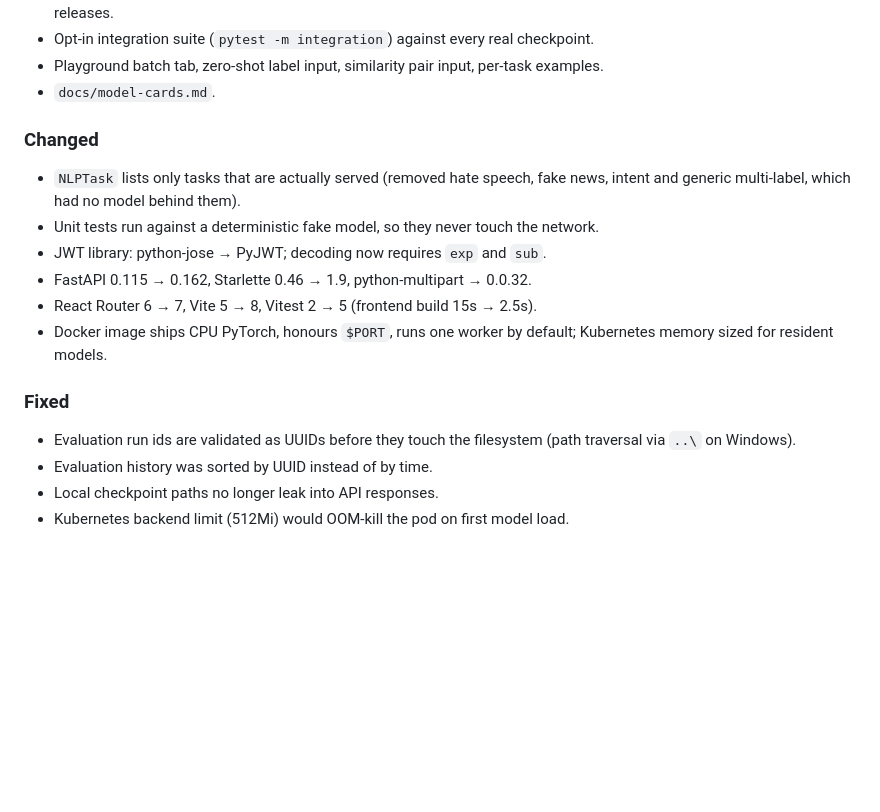
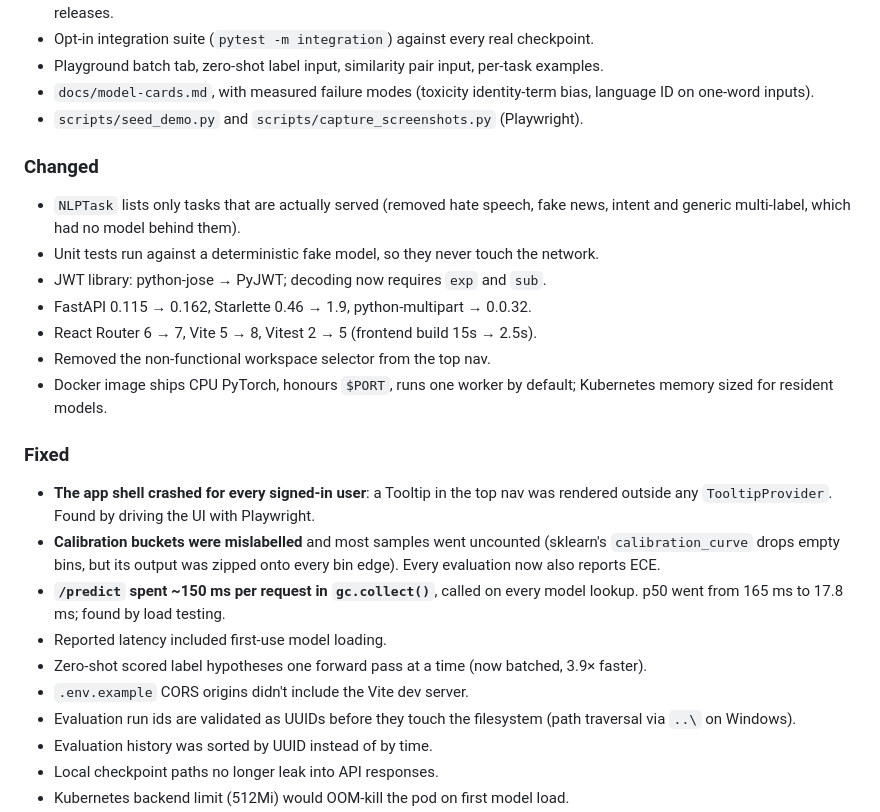
Before and after one commit to Mohhet-20/Enterprise-NLP-, a Markdown page: CHANGELOG.md, the part around the change. Rendered like a GitHub page; blank space fills up the shorter version.

```diff
--- a/CHANGELOG.md
+++ b/CHANGELOG.md
@@ -29,7 +29,9 @@ Follows [Keep a Changelog](https://keepachangelog.com/en/1.1.0/) and
   checks, Docker builds; tag-triggered releases.
 - Opt-in integration suite (`pytest -m integration`) against every real checkpoint.
 - Playground batch tab, zero-shot label input, similarity pair input, per-task examples.
-- `docs/model-cards.md`.
+- `docs/model-cards.md`, with measured failure modes (toxicity identity-term bias,
+  language ID on one-word inputs).
+- `scripts/seed_demo.py` and `scripts/capture_screenshots.py` (Playwright).
 
 ### Changed
 - `NLPTask` lists only tasks that are actually served (removed hate speech, fake news,
@@ -38,10 +40,21 @@ Follows [Keep a Changelog](https://keepachangelog.com/en/1.1.0/) and
 - JWT library: python-jose → PyJWT; decoding now requires `exp` and `sub`.
 - FastAPI 0.115 → 0.162, Starlette 0.46 → 1.9, python-multipart → 0.0.32.
 - React Router 6 → 7, Vite 5 → 8, Vitest 2 → 5 (frontend build 15s → 2.5s).
+- Removed the non-functional workspace selector from the top nav.
 - Docker image ships CPU PyTorch, honours `$PORT`, runs one worker by default;
   Kubernetes memory sized for resident models.
 
 ### Fixed
+- **The app shell crashed for every signed-in user**: a Tooltip in the top nav was rendered
+  outside any `TooltipProvider`. Found by driving the UI with Playwright.
+- **Calibration buckets were mislabelled** and most samples went uncounted (sklearn's
+  `calibration_curve` drops empty bins, but its output was zipped onto every bin edge).
+  Every evaluation now also reports ECE.
+- **`/predict` spent ~150 ms per request in `gc.collect()`**, called on every model lookup.
+  p50 went from 165 ms to 17.8 ms; found by load testing.
+- Reported latency included first-use model loading.
+- Zero-shot scored label hypotheses one forward pass at a time (now batched, 3.9× faster).
+- `.env.example` CORS origins didn't include the Vite dev server.
 - Evaluation run ids are validated as UUIDs before they touch the filesystem
   (path traversal via `..\` on Windows).
 - Evaluation history was sorted by UUID instead of by time.
```
Also changed, not shown: README.md (+51 -11 lines), docs/testing-and-qa-guide.md (+3 -3 lines), docs/images/dashboard.png, docs/images/evaluation-detail.png, docs/images/evaluations.png, docs/images/playground-explain.png, docs/images/playground-toxicity.png, docs/images/playground-zero-shot.png, 8 other files.
